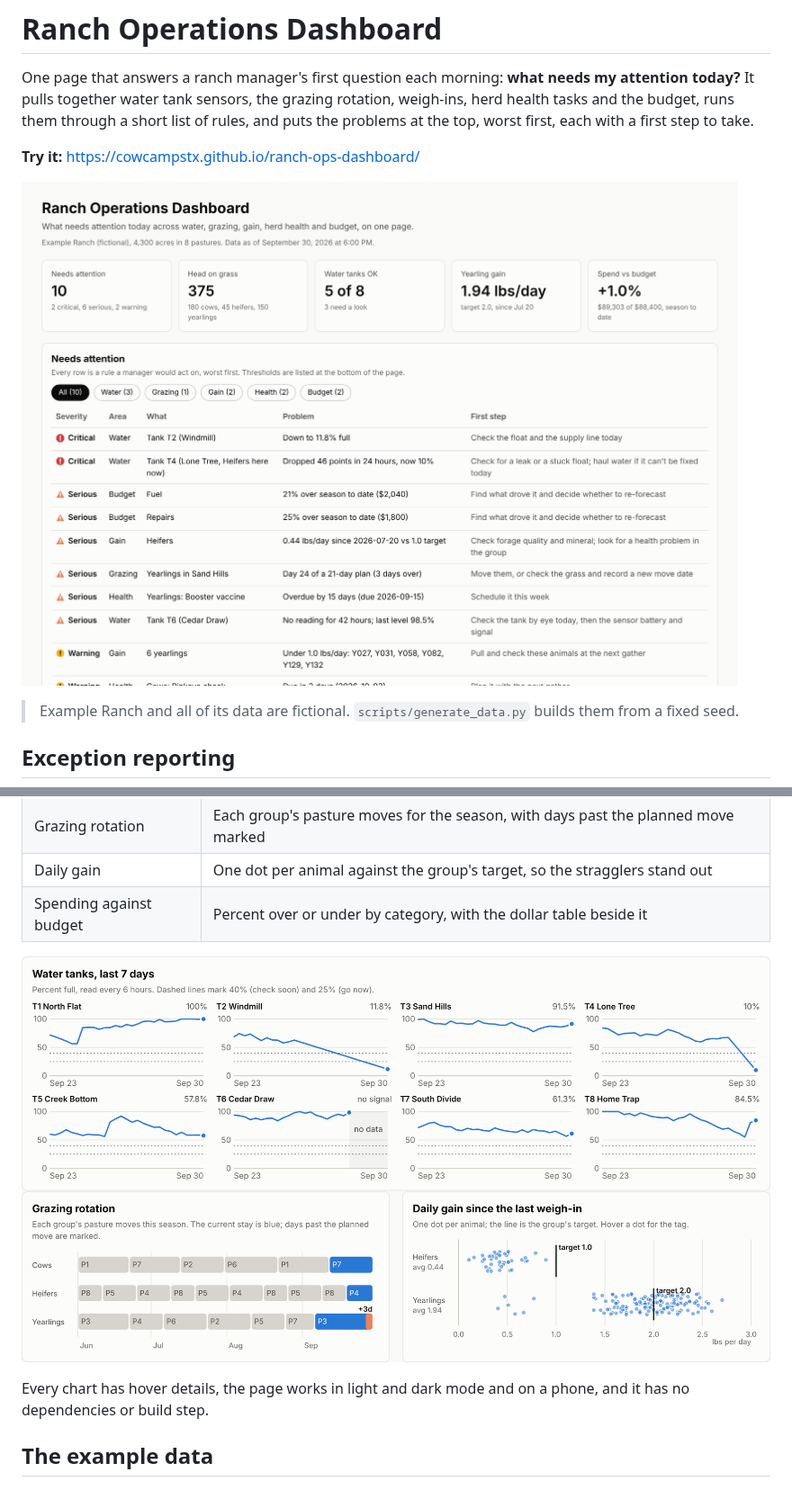
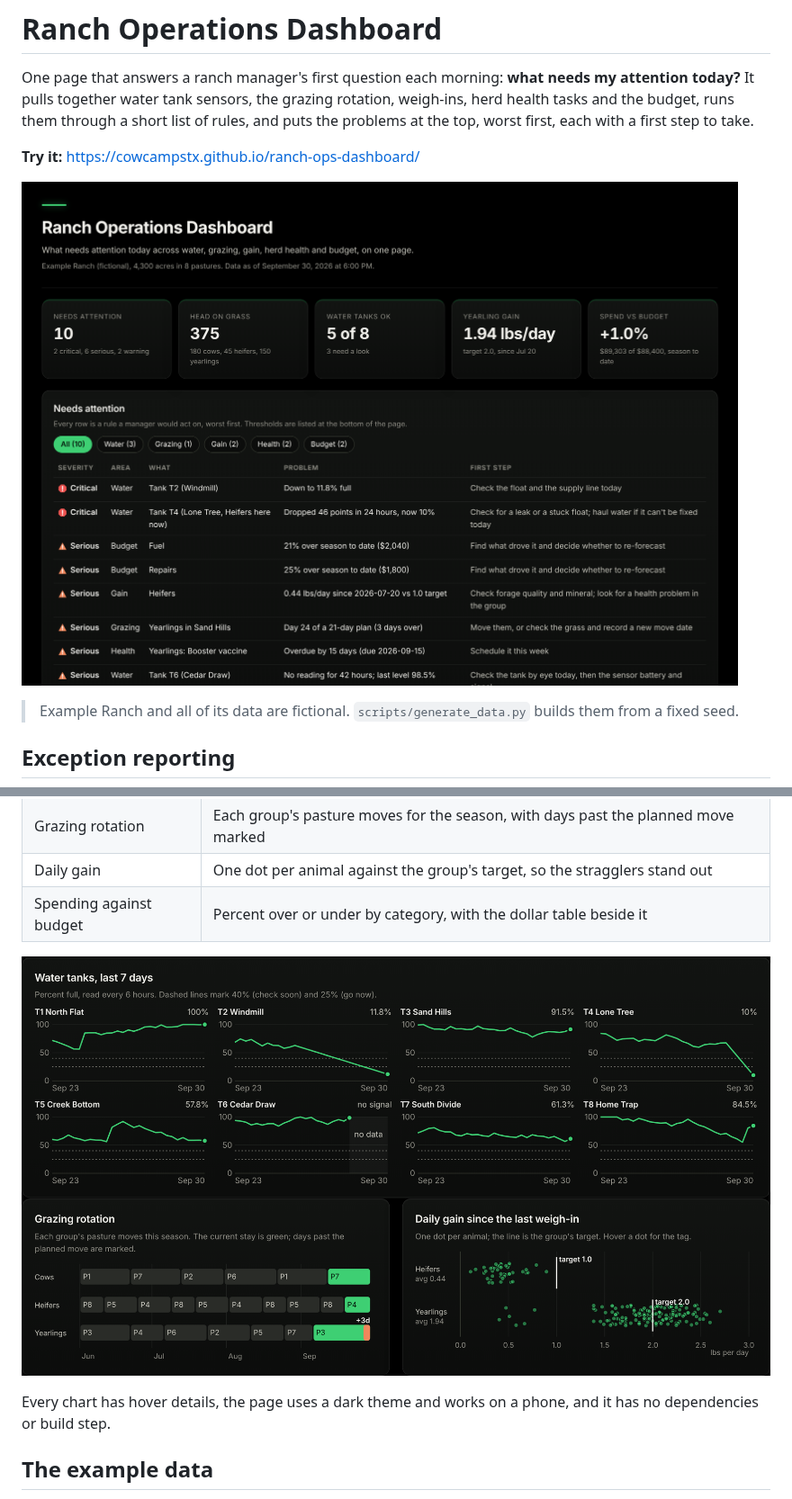
Before and after one commit to CowCampSTX/ranch-ops-dashboard, a Markdown page: README.md, 2 parts joined by grey strips. Shown at 90% size. GitHub-like rendering; pictures changed too: docs/grazing-gain.png, docs/screenshot.png, docs/water.png.

```diff
--- a/README.md
+++ b/README.md
@@ -49,7 +49,7 @@ Some design choices:
 ![Water tank levels](docs/water.png)
 ![Grazing rotation and daily gain](docs/grazing-gain.png)
 
-Every chart has hover details, the page works in light and dark mode and on a phone, and it has no dependencies or
+Every chart has hover details, the page uses a dark theme and works on a phone, and it has no dependencies or
 build step.
 
 ## The example data
```
Also changed, not shown: 2 other files.
